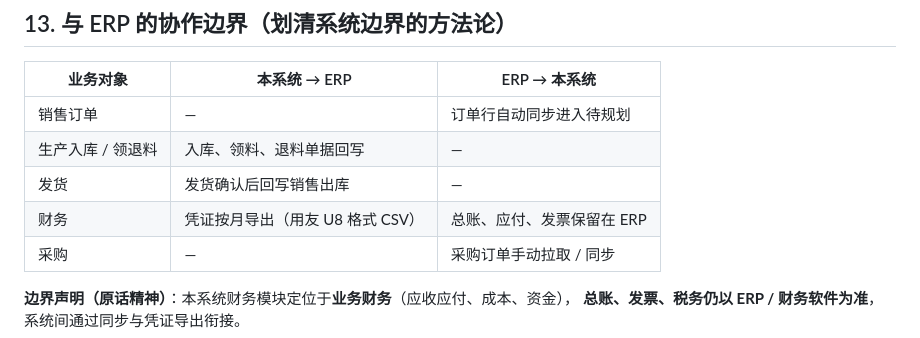
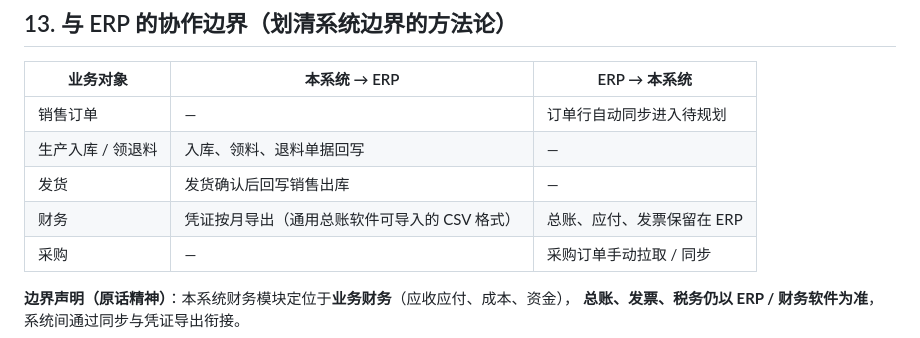
Before and after one commit to lin2mm/ERPagent, a Markdown page: docs/01-案例精读-A-卷材制造执行系统.md, the part around the change. Drawn GitHub-style.

Commit message:
docs: genericise remaining third-party product name in case-A write-up
Co-authored-by: arena-agent <297053741+arena-agent@users.noreply.github.com>

```diff
--- a/docs/01-案例精读-A-卷材制造执行系统.md
+++ b/docs/01-案例精读-A-卷材制造执行系统.md
@@ -362,7 +362,7 @@
 | 销售订单 | — | 订单行自动同步进入待规划 |
 | 生产入库 / 领退料 | 入库、领料、退料单据回写 | — |
 | 发货 | 发货确认后回写销售出库 | — |
-| 财务 | 凭证按月导出（用友 U8 格式 CSV） | 总账、应付、发票保留在 ERP |
+| 财务 | 凭证按月导出（通用总账软件可导入的 CSV 格式） | 总账、应付、发票保留在 ERP |
 | 采购 | — | 采购订单手动拉取 / 同步 |
 
 **边界声明（原话精神）**：本系统财务模块定位于**业务财务**（应收应付、成本、资金），
```
